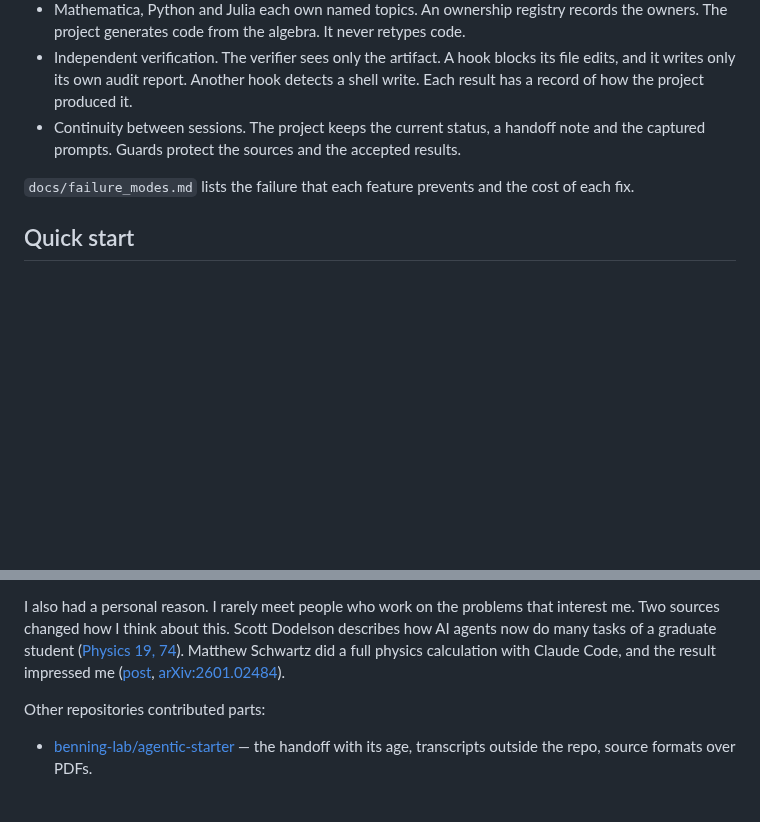
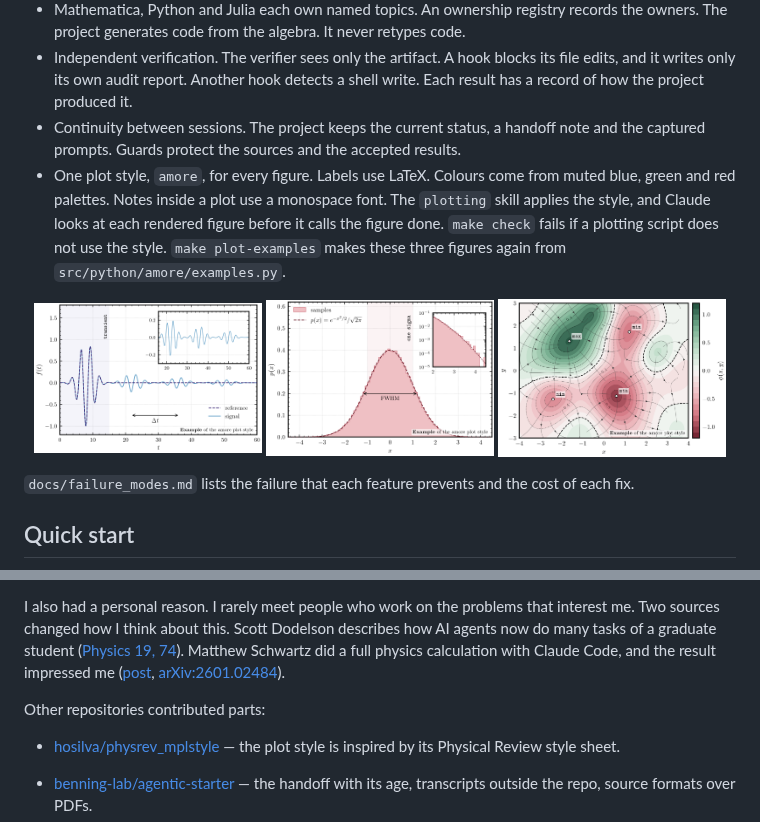
Before and after one commit to subhodeeps/slop2science, a Markdown page: README.md, 2 parts joined by grey strips. GitHub-like rendering; pictures changed too: docs/figures/amore_blue.png (added), docs/figures/amore_green.png (added), docs/figures/amore_red.png (added); blank space fills up the shorter version.

Commit message:
docs: show the three amore example figures in the README features
Co-Authored-By: Claude Opus 5.5 <noreply@anthropic.com>
Claude-Session: https://claude.ai/code/session_014jvk12Cx7MpCLE6J3t3DqW

```diff
--- a/README.md
+++ b/README.md
@@ -32,6 +32,17 @@ say no, the decision is final. The charter states this rule.
   record of how the project produced it.
 - Continuity between sessions. The project keeps the current status, a handoff note and the
   captured prompts. Guards protect the sources and the accepted results.
+- One plot style, `amore`, for every figure. Labels use LaTeX. Colours come from muted blue,
+  green and red palettes. Notes inside a plot use a monospace font. The `plotting` skill applies
+  the style, and Claude looks at each rendered figure before it calls the figure done.
+  `make check` fails if a plotting script does not use the style. `make plot-examples` makes
+  these three figures again from `src/python/amore/examples.py`.
+
+<p align="center">
+  <img src="docs/figures/amore_blue.png" width="32%" alt="Example figure in the blue palette">
+  <img src="docs/figures/amore_red.png" width="32%" alt="Example figure in the red palette">
+  <img src="docs/figures/amore_green.png" width="32%" alt="Example contour figure in the green palette">
+</p>
 
 `docs/failure_modes.md` lists the failure that each feature prevents and the cost of each fix.
 
@@ -151,6 +162,9 @@ me ([post](https://www.anthropic.com/research/vibe-physics),
 
 Other repositories contributed parts:
 
+- [hosilva/physrev_mplstyle](https://github.com/hosilva/physrev_mplstyle) — the plot style is
+  inspired by its Physical Review style sheet.
+
 - [benning-lab/agentic-starter](https://github.com/benning-lab/agentic-starter) — the handoff
   with its age, transcripts outside the repo, source formats over PDFs.
 - [mitevpi/claude-project-scaffold](https://github.com/mitevpi/claude-project-scaffold) — the
```
